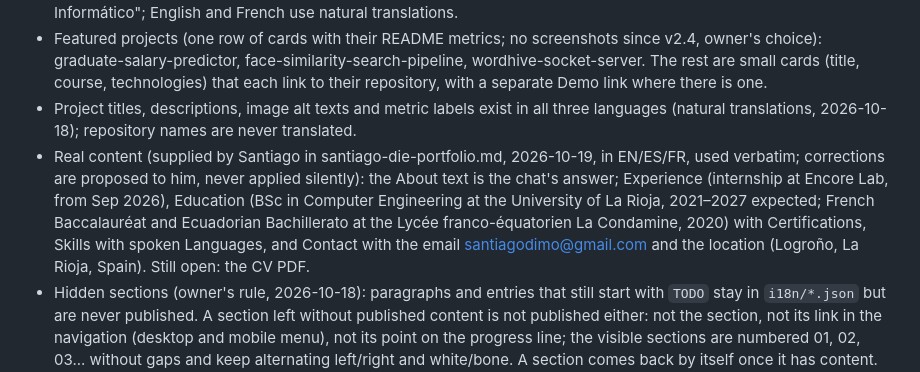
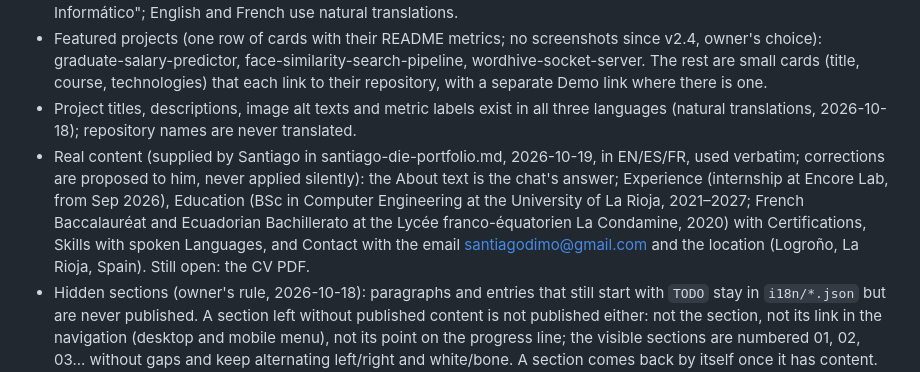
Before and after one commit to santiagodie/santiagodie.github.io, a Markdown page: PRODUCT.md, the part around the change. Drawn GitHub-style.

```diff
--- a/PRODUCT.md
+++ b/PRODUCT.md
@@ -41,7 +41,7 @@ Career moment (confirmed 2026-10-17): Santiago is doing the degree internship an
 - All eight current projects are coursework from the University of La Rioja; each card shows its course (`subject` in `data/projects.json`, taken from the "Built for the … course" line of each README). Official Spanish course names: "Sistemas Distribuidos", "Programación de Aplicaciones Web", "Inteligencia Artificial", "Profesión de Ingeniero Informático"; English and French use natural translations.
 - Featured projects (one row of cards with their README metrics; no screenshots since v2.4, owner's choice): graduate-salary-predictor, face-similarity-search-pipeline, wordhive-socket-server. The rest are small cards (title, course, technologies) that each link to their repository, with a separate Demo link where there is one.
 - Project titles, descriptions, image alt texts and metric labels exist in all three languages (natural translations, 2026-10-18); repository names are never translated.
-- Real content (supplied by Santiago in santiago-die-portfolio.md, 2026-10-19, in EN/ES/FR, used verbatim; corrections are proposed to him, never applied silently): the About text is the chat's answer; Experience (internship at Encore Lab, from Sep 2026), Education (BSc in Computer Engineering at the University of La Rioja, 2021–2027 expected; French Baccalauréat and Ecuadorian Bachillerato at the Lycée franco-équatorien La Condamine, 2020) with Certifications, Skills with spoken Languages, and Contact with the email santiagodimo@gmail.com and the location (Logroño, La Rioja, Spain). Still open: the CV PDF.
+- Real content (supplied by Santiago in santiago-die-portfolio.md, 2026-10-19, in EN/ES/FR, used verbatim; corrections are proposed to him, never applied silently): the About text is the chat's answer; Experience (internship at Encore Lab, from Sep 2026), Education (BSc in Computer Engineering at the University of La Rioja, 2021–2027; French Baccalauréat and Ecuadorian Bachillerato at the Lycée franco-équatorien La Condamine, 2020) with Certifications, Skills with spoken Languages, and Contact with the email santiagodimo@gmail.com and the location (Logroño, La Rioja, Spain). Still open: the CV PDF.
 - Hidden sections (owner's rule, 2026-10-18): paragraphs and entries that still start with `TODO` stay in `i18n/*.json` but are never published. A section left without published content is not published either: not the section, not its link in the navigation (desktop and mobile menu), not its point on the progress line; the visible sections are numbered 01, 02, 03... without gaps and keep alternating left/right and white/bone. A section comes back by itself once it has content. Contact is never empty, because the chat's notice links to it: it always has the real GitHub and LinkedIn profiles and a short translated sentence; the email stays TODO (unpublished) until the owner decides, and the CV button only exists when the PDF does. (2026-10-19: the owner decided; the email is published, entity-encoded against simple scrapers.)
 
 ## Brand Commitments
```
Also changed, not shown: DESIGN.md (+7 -4 lines), README.md (+2 -1 lines).
